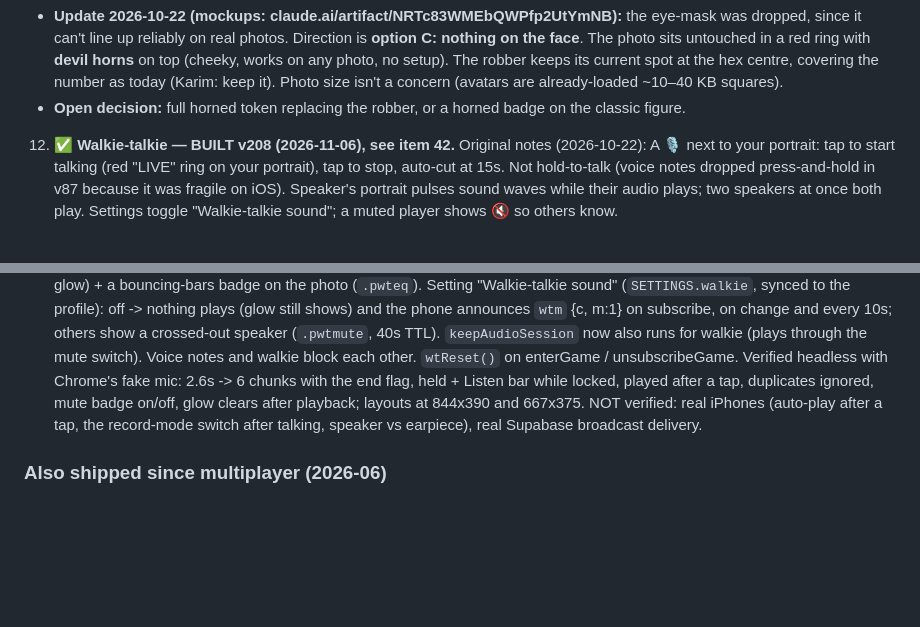
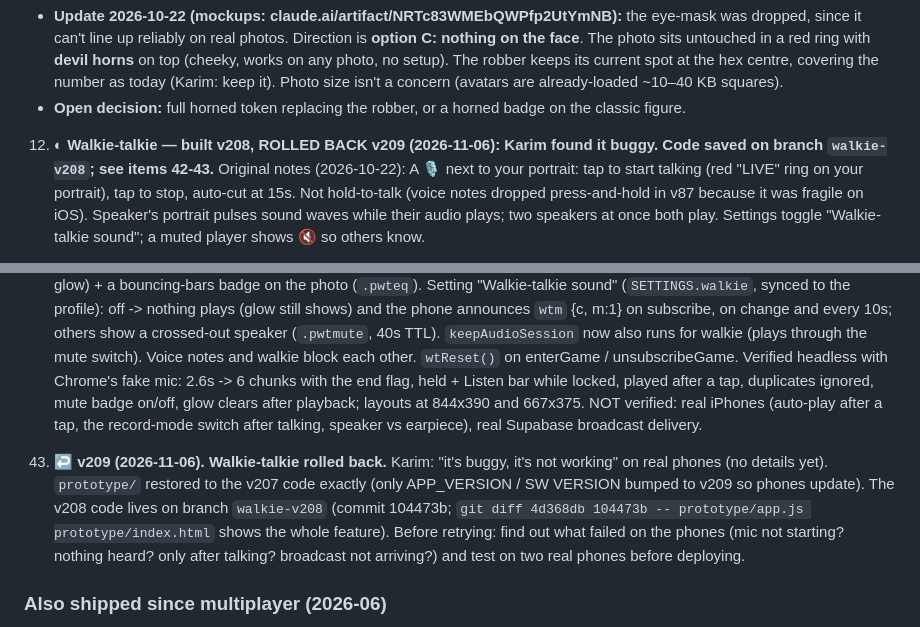
Before and after one commit to karimkabbani/catan, a Markdown page: HANDOVER.md, 2 parts joined by grey strips. GitHub-like rendering; blank space fills up the shorter version.

Commit message:
HANDOVER: v209 rollback of the walkie-talkie
Co-Authored-By: Claude Opus 5.5 <noreply@anthropic.com>

```diff
--- a/HANDOVER.md
+++ b/HANDOVER.md
@@ -505,7 +505,7 @@ Status as of 2026-06-30. ✅ shipped · ◐ partial · ☐ pending.
      Photo size isn't a concern (avatars are already-loaded ~10–40 KB squares).
    - **Open decision:** full horned token replacing the robber, or a horned badge on the classic figure.
 
-12. ✅ **Walkie-talkie — BUILT v208 (2026-11-06), see item 42.** Original notes (2026-10-22): A 🎙 next to your portrait:
+12. ◐ **Walkie-talkie — built v208, ROLLED BACK v209 (2026-11-06): Karim found it buggy. Code saved on branch `walkie-v208`; see items 42-43.** Original notes (2026-10-22): A 🎙 next to your portrait:
    tap to start talking (red "LIVE" ring on your portrait), tap to stop, auto-cut at 15s. Not hold-to-talk
    (voice notes dropped press-and-hold in v87 because it was fragile on iOS). Speaker's portrait pulses
    sound waves while their audio plays; two speakers at once both play. Settings toggle "Walkie-talkie
@@ -846,6 +846,11 @@ Status as of 2026-06-30. ✅ shipped · ◐ partial · ☐ pending.
    Chrome's fake mic: 2.6s -> 6 chunks with the end flag, held + Listen bar while locked, played after a tap, duplicates
    ignored, mute badge on/off, glow clears after playback; layouts at 844x390 and 667x375. NOT verified: real iPhones
    (auto-play after a tap, the record-mode switch after talking, speaker vs earpiece), real Supabase broadcast delivery.
+43. ↩ **v209 (2026-11-06). Walkie-talkie rolled back.** Karim: "it's buggy, it's not working" on real phones (no details
+   yet). `prototype/` restored to the v207 code exactly (only APP_VERSION / SW VERSION bumped to v209 so phones update).
+   The v208 code lives on branch `walkie-v208` (commit 104473b; `git diff 4d368db 104473b -- prototype/app.js
+   prototype/index.html` shows the whole feature). Before retrying: find out what failed on the phones (mic not
+   starting? nothing heard? only after talking? broadcast not arriving?) and test on two real phones before deploying.
 ### Also shipped since multiplayer (2026-06)
 
 - **Concurrent games (table list).** The single hardcoded `'TABLE'` is gone — each game is a
```
